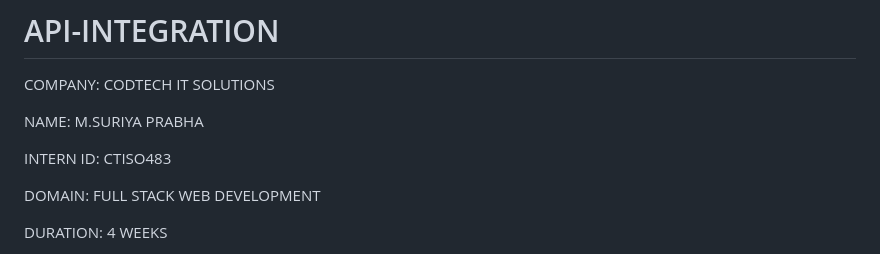
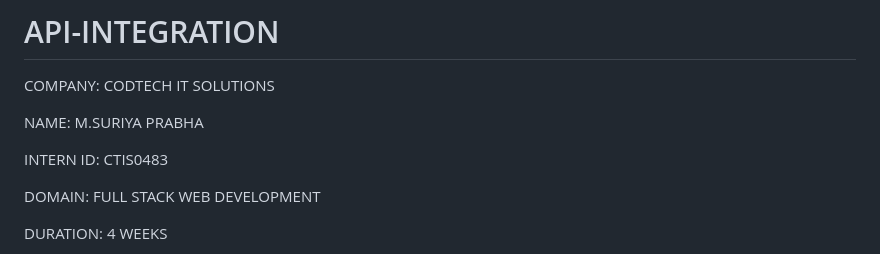
Before and after one commit to suriyaprabhamathivanan/API-INTEGRATION, a Markdown page: README.md, the part around the change. Rendered like a GitHub page.

```diff
--- a/README.md
+++ b/README.md
@@ -4,7 +4,7 @@ COMPANY: CODTECH IT SOLUTIONS
 
 NAME: M.SURIYA PRABHA
 
-INTERN ID: CTISO483
+INTERN ID: CTIS0483
 
 DOMAIN: FULL STACK WEB DEVELOPMENT
 
```
